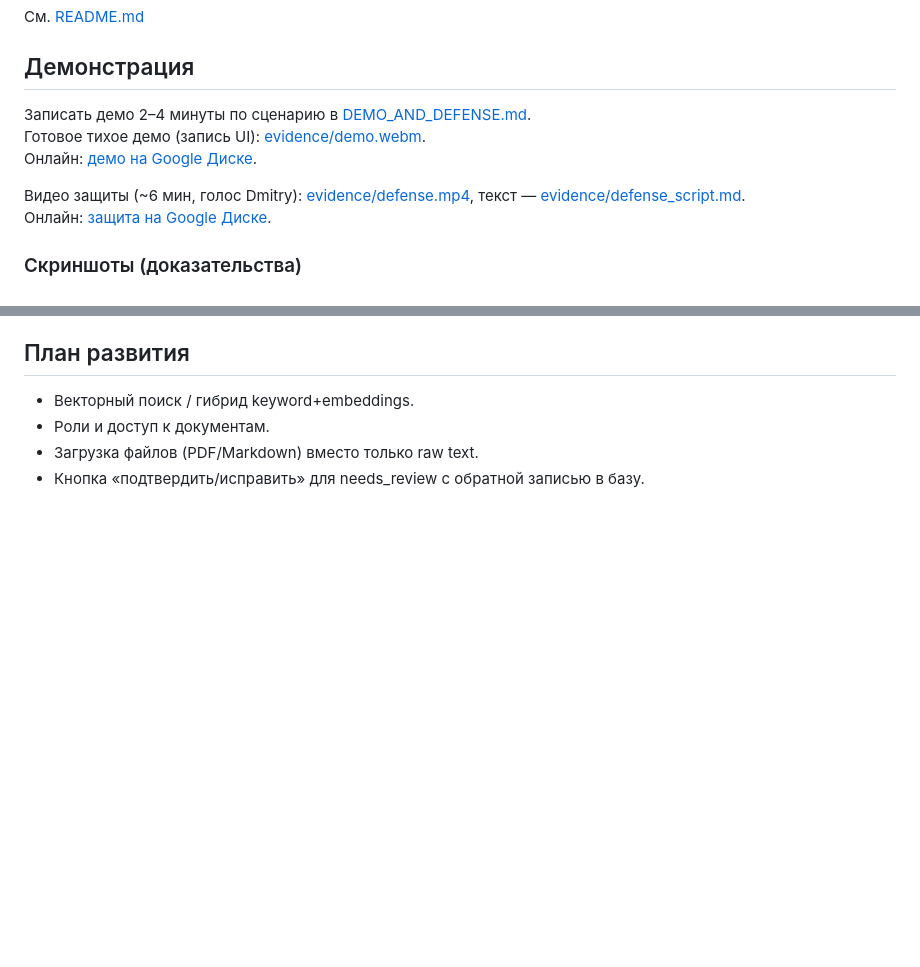
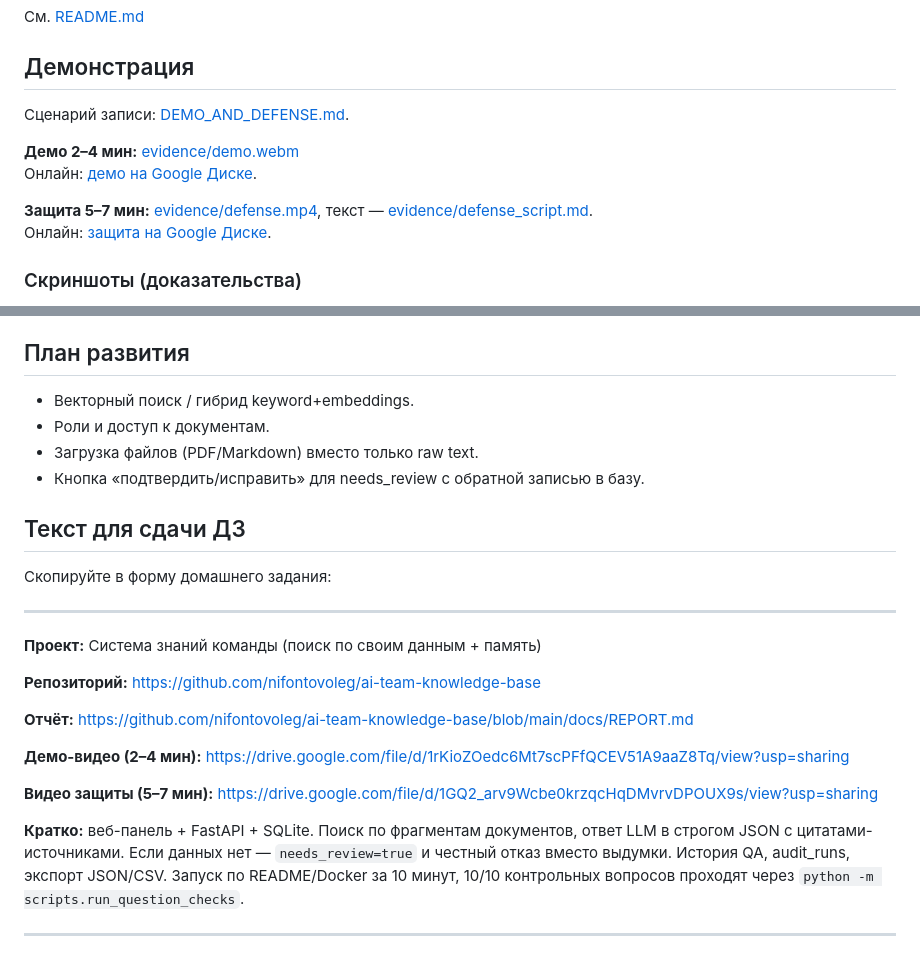
Before and after one commit to nifontovoleg/ai-team-knowledge-base, a Markdown page: docs/REPORT.md, 2 parts joined by grey strips. GitHub-like rendering; blank space fills up the shorter version.

Commit message:
docs: add ready-to-copy homework submission text and links table
Co-authored-by: Cursor <cursoragent@cursor.com>

```diff
--- a/docs/REPORT.md
+++ b/docs/REPORT.md
@@ -102,11 +102,12 @@
 
 ## Демонстрация
 
-Записать демо 2–4 минуты по сценарию в [DEMO_AND_DEFENSE.md](DEMO_AND_DEFENSE.md).
-Готовое тихое демо (запись UI): [evidence/demo.webm](./evidence/demo.webm).
+Сценарий записи: [DEMO_AND_DEFENSE.md](DEMO_AND_DEFENSE.md).
+
+**Демо 2–4 мин:** [evidence/demo.webm](./evidence/demo.webm)
 Онлайн: [демо на Google Диске](https://drive.google.com/file/d/1rKioZOedc6Mt7scPFfQCEV51A9aaZ8Tq/view?usp=sharing).
 
-Видео защиты (~6 мин, голос Dmitry): [evidence/defense.mp4](./evidence/defense.mp4), текст — [evidence/defense_script.md](./evidence/defense_script.md).
+**Защита 5–7 мин:** [evidence/defense.mp4](./evidence/defense.mp4), текст — [evidence/defense_script.md](./evidence/defense_script.md).
 Онлайн: [защита на Google Диске](https://drive.google.com/file/d/1GQ2_arv9Wcbe0krzqcHqDMvrvDPOUX9s/view?usp=sharing).
 
 ### Скриншоты (доказательства)
@@ -139,3 +140,23 @@
 - Роли и доступ к документам.
 - Загрузка файлов (PDF/Markdown) вместо только raw text.
 - Кнопка «подтвердить/исправить» для needs_review с обратной записью в базу.
+
+## Текст для сдачи ДЗ
+
+Скопируйте в форму домашнего задания:
+
+---
+
+**Проект:** Система знаний команды (поиск по своим данным + память)
+
+**Репозиторий:** https://github.com/nifontovoleg/ai-team-knowledge-base
+
+**Отчёт:** https://github.com/nifontovoleg/ai-team-knowledge-base/blob/main/docs/REPORT.md
+
+**Демо-видео (2–4 мин):** https://drive.google.com/file/d/1rKioZOedc6Mt7scPFfQCEV51A9aaZ8Tq/view?usp=sharing
+
+**Видео защиты (5–7 мин):** https://drive.google.com/file/d/1GQ2_arv9Wcbe0krzqcHqDMvrvDPOUX9s/view?usp=sharing
+
+**Кратко:** веб-панель + FastAPI + SQLite. Поиск по фрагментам документов, ответ LLM в строгом JSON с цитатами-источниками. Если данных нет — `needs_review=true` и честный отказ вместо выдумки. История QA, audit_runs, экспорт JSON/CSV. Запуск по README/Docker за 10 минут, 10/10 контрольных вопросов проходят через `python -m scripts.run_question_checks`.
+
+---
```
Also changed, not shown: README.md (+9 -2 lines).
